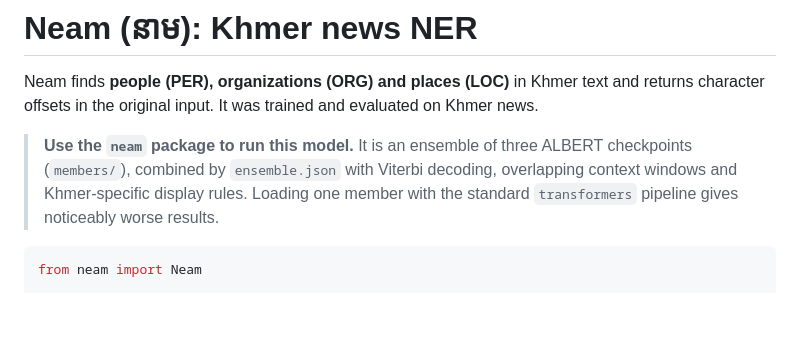
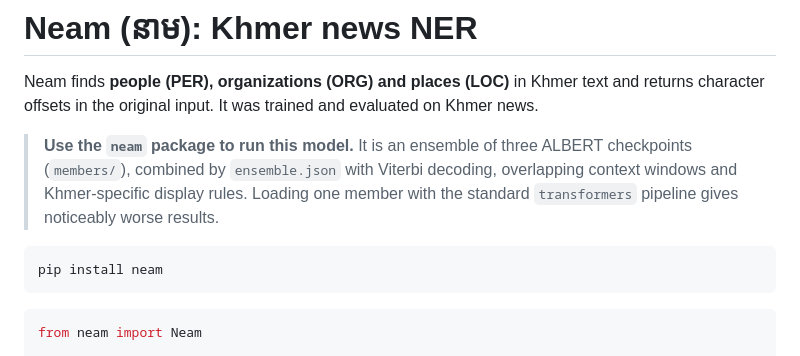
Before and after one commit to MoriartyPuth/neam, a Markdown page: MODEL_CARD.md, the part around the change. Drawn GitHub-style; blank space fills up the shorter version.

Commit message:
Add pip install neam to the model card

````diff
--- a/MODEL_CARD.md
+++ b/MODEL_CARD.md
@@ -26,6 +26,10 @@ character offsets in the original input. It was trained and evaluated on Khmer n
 > checkpoints (`members/`), combined by `ensemble.json` with Viterbi decoding, overlapping
 > context windows and Khmer-specific display rules. Loading one member with the standard
 > `transformers` pipeline gives noticeably worse results.
+
+```bash
+pip install neam
+```
 
 ```python
 from neam import Neam
````
